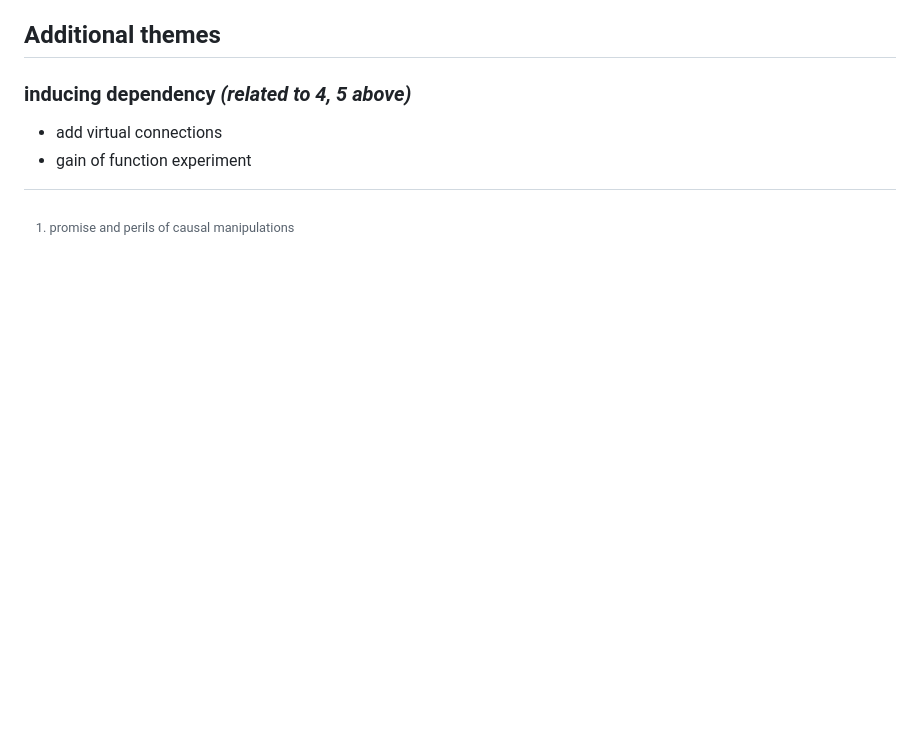
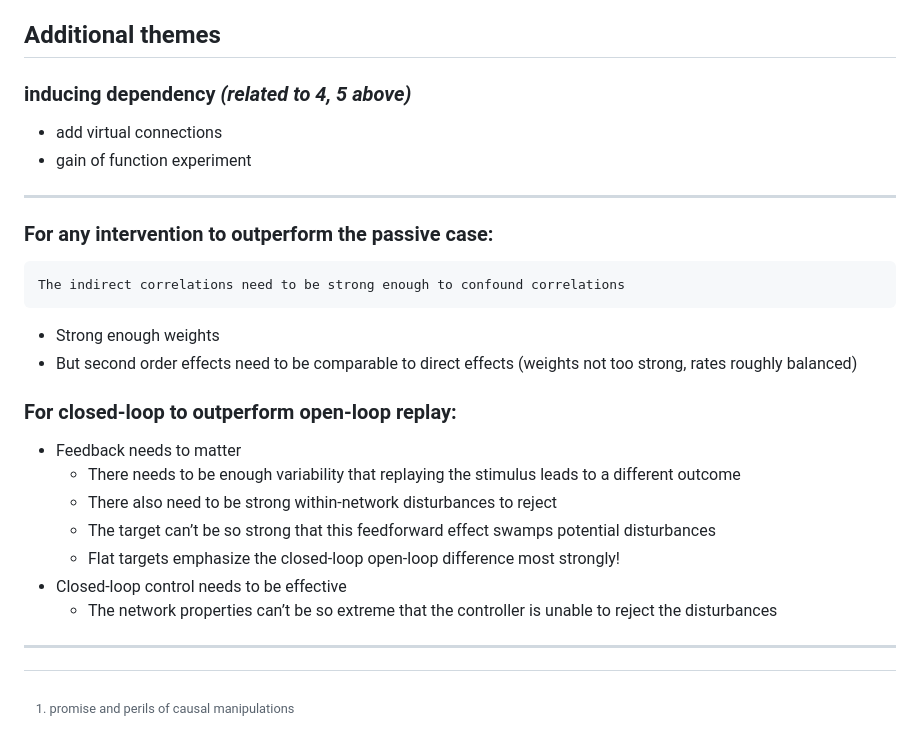
Before and after one commit to awillats/clinc, a Markdown page: sketches_and_notation/planning_big_picture/value_of_closed_loop_notes.md, the part around the change. Rendered like a GitHub page; blank space fills up the shorter version.

```diff
--- a/sketches_and_notation/planning_big_picture/value_of_closed_loop_notes.md
+++ b/sketches_and_notation/planning_big_picture/value_of_closed_loop_notes.md
@@ -33,5 +33,22 @@ I think it's also important to emphasize here that it's not clear that closed-lo
 - add virtual connections
 - gain of function experiment
 
+---
+### For any intervention to outperform the passive case:
+	The indirect correlations need to be strong enough to confound correlations
+  - Strong enough weights
+  - But second order effects need to be comparable to direct effects
+   (weights not too strong, rates roughly balanced)
+
+### For closed-loop to outperform open-loop replay:
+- Feedback needs to matter
+  - There needs to be enough variability that replaying the stimulus leads to a different outcome
+  - There also need to be strong within-network disturbances to reject
+  - The target can’t be so strong that this feedforward effect swamps potential disturbances
+  - Flat targets emphasize the closed-loop open-loop difference most strongly!
+ - Closed-loop control needs to be effective
+    - The network properties can’t be so extreme that the controller is unable to reject the disturbances
+
+---
 
 [^wolff]: promise and perils of causal manipulations
```
Also changed, not shown: figures/figure_requests.md (+14 -0 lines), sketches_and_notation/planning_big_picture/technical_questions.md (+25 -1 lines), figures/misc_figure_sketches/intervention_timeseries_and_corr.png (added), figures/misc_figure_sketches/intervention_timeseries_flat.png (renamed from figures/misc_figure_sketches/intervention_eg.png), figures/misc_figure_sketches/methods_neuron_params.png (added), figures/whiteboard/concept_open_loop_contemporaneous.png (added), figures/whiteboard/concept_time_resolved.png (added), figures/whiteboard/methods_circuit_xcorr_sketch.png (added), 3 other files.
